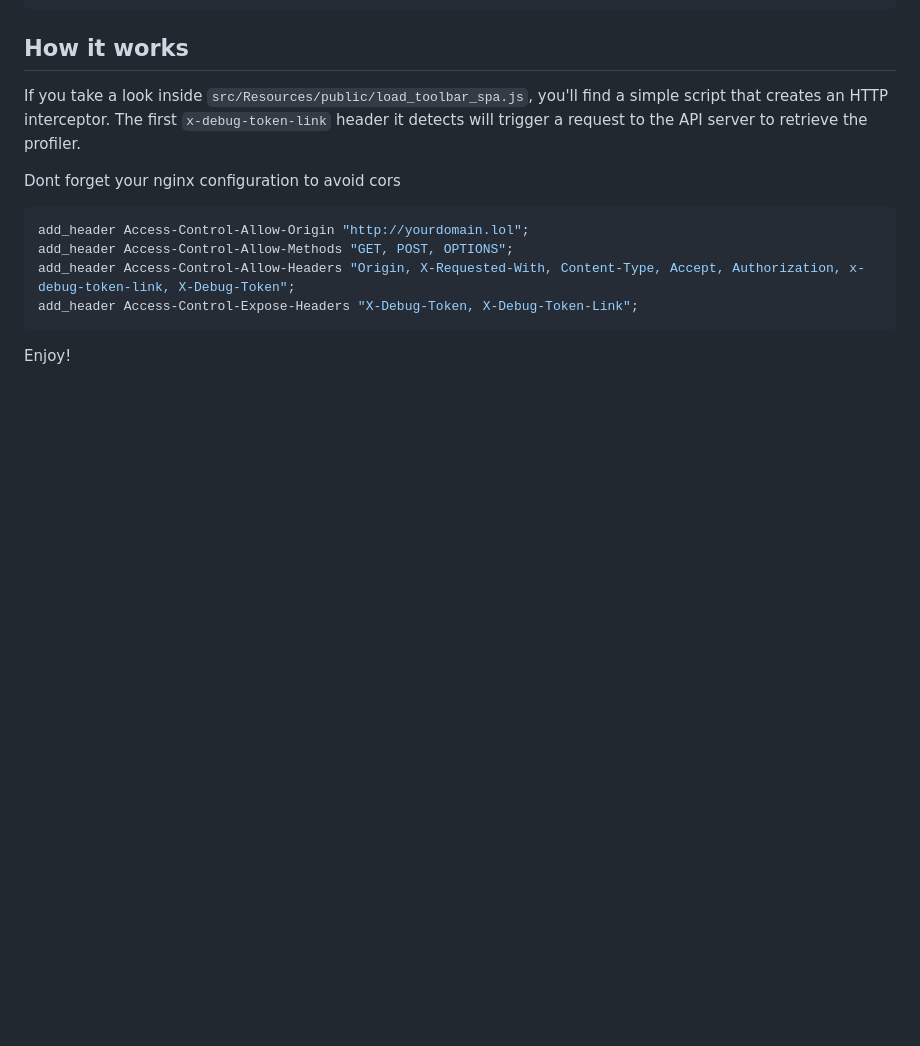
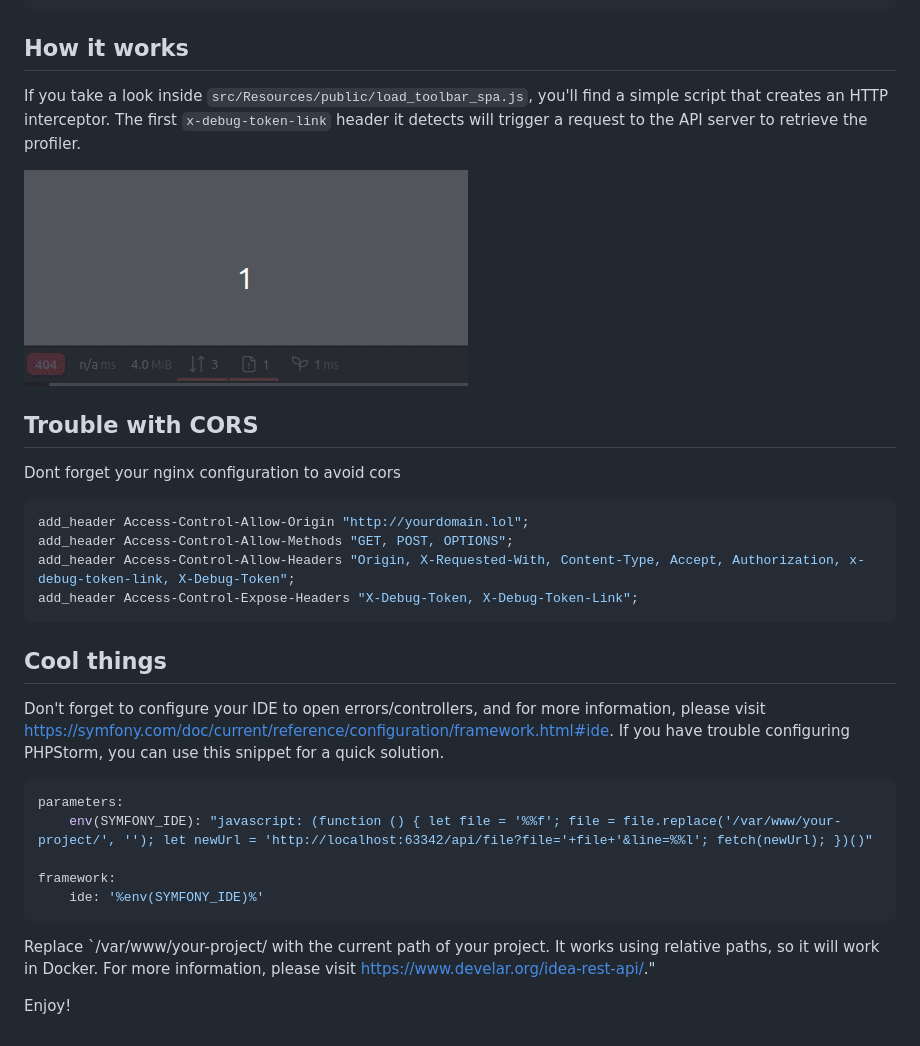
Before and after one commit to MGDSoft/symfony-profiler-spa, a Markdown page: README.md, the part around the change. Drawn GitHub-style; pictures changed too: docs/example_profiler_spa_loading_profile.gif (added); blank space fills up the shorter version.

Commit message:
docs: phpstorm snippet code

````diff
--- a/README.md
+++ b/README.md
@@ -55,6 +55,10 @@ If you take a look inside `src/Resources/public/load_toolbar_spa.js`, you'll fin
 interceptor. The first `x-debug-token-link` header it detects will trigger a request to the API server to retrieve the
 profiler.
 
+![example](https://github.com/MGDSoft/symfony-profiler-spa/blob/main/docs/example_profiler_spa_loading_profile.gif?raw=true "loading profile")
+
+## Trouble with CORS
+
 Dont forget your nginx configuration to avoid cors
 
 ```nginx
@@ -64,4 +68,19 @@ add_header Access-Control-Allow-Headers "Origin, X-Requested-With, Content-Type,
 add_header Access-Control-Expose-Headers "X-Debug-Token, X-Debug-Token-Link";
 ```
 
+## Cool things
+
+Don't forget to configure your IDE to open errors/controllers, and for more information, please visit https://symfony.com/doc/current/reference/configuration/framework.html#ide.
+If you have trouble configuring PHPStorm, you can use this snippet for a quick solution.
+
+```yaml
+parameters:
+    env(SYMFONY_IDE): "javascript: (function () { let file = '%%f'; file = file.replace('/var/www/your-project/', ''); let newUrl = 'http://localhost:63342/api/file?file='+file+'&line=%%l'; fetch(newUrl); })()"
+
+framework:
+    ide: '%env(SYMFONY_IDE)%'
+```
+
+Replace `/var/www/your-project/ with the current path of your project. It works using relative paths, so it will work in Docker. For more information, please visit https://www.develar.org/idea-rest-api/."
+
 Enjoy!
````
